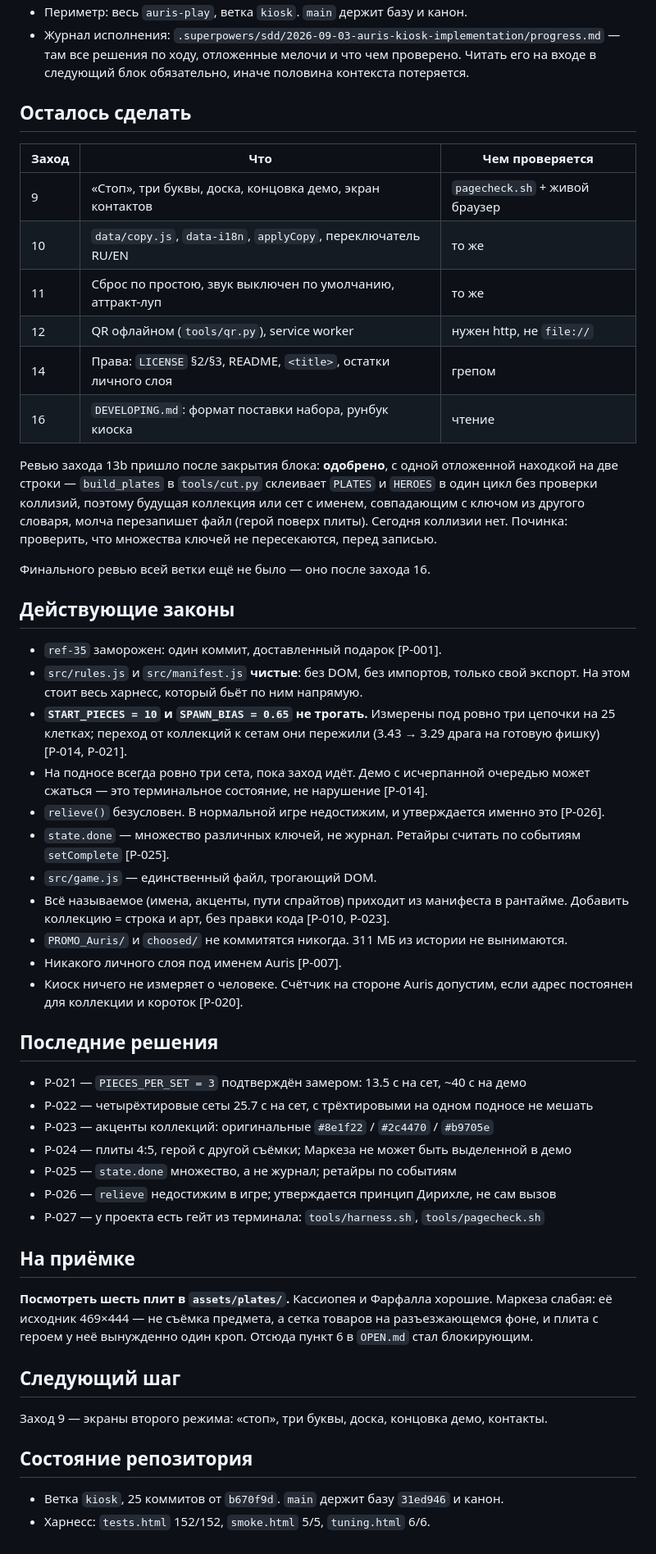
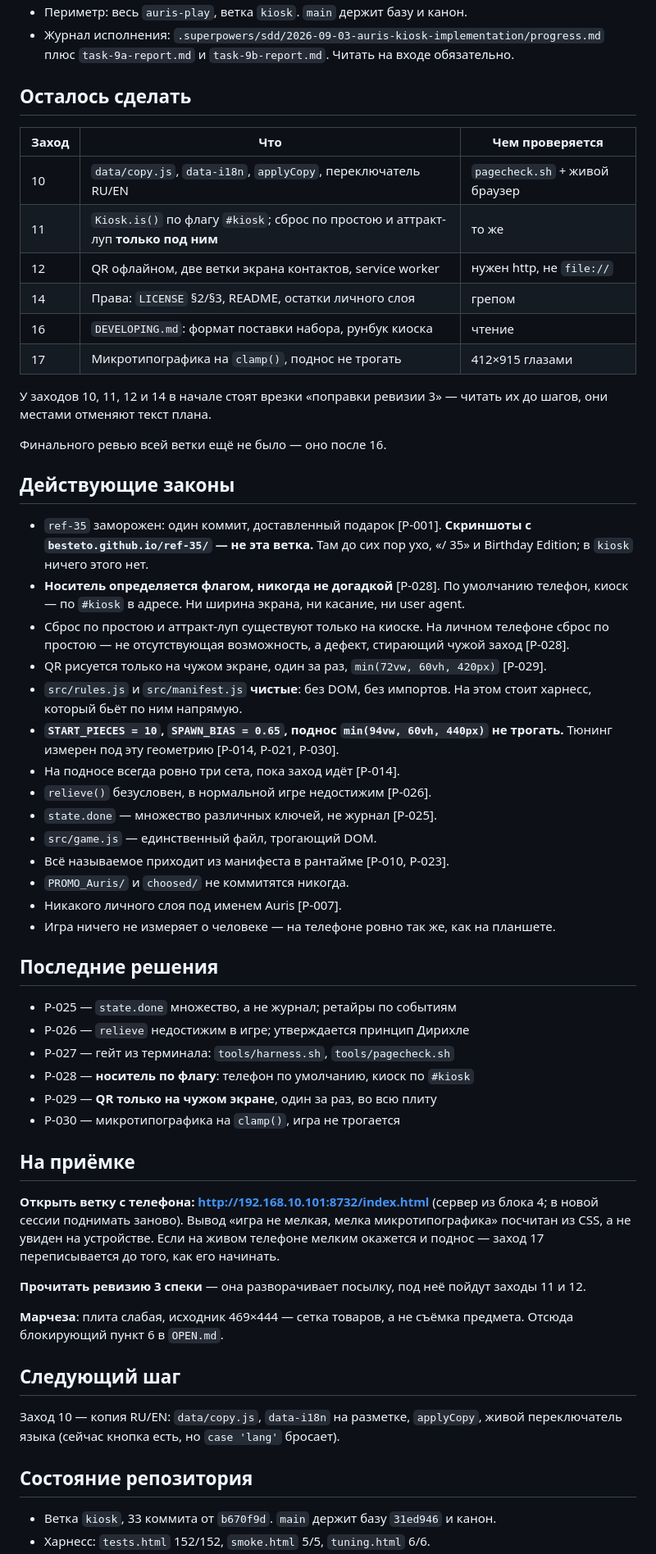
Before and after one commit to besteto/auris-play, a Markdown page: STATE.md, the part around one of its changes. Shown at 82% size. GitHub-like rendering.

```diff
--- a/STATE.md
+++ b/STATE.md
@@ -22,72 +26,73 @@
 - Периметр: весь `auris-play`, ветка `kiosk`. `main` держит базу и канон.
 - Журнал исполнения: `.superpowers/sdd/2026-09-03-auris-kiosk-implementation/progress.md`
-  — там все решения по ходу, отложенные мелочи и что чем проверено. Читать его на входе
-  в следующий блок обязательно, иначе половина контекста потеряется.
+  плюс `task-9a-report.md` и `task-9b-report.md`. Читать на входе обязательно.
 
 ## Осталось сделать
 
 | Заход | Что | Чем проверяется |
 |---|---|---|
-| 9 | «Стоп», три буквы, доска, концовка демо, экран контактов | `pagecheck.sh` + живой браузер |
-| 10 | `data/copy.js`, `data-i18n`, `applyCopy`, переключатель RU/EN | то же |
-| 11 | Сброс по простою, звук выключен по умолчанию, аттракт-луп | то же |
-| 12 | QR офлайном (`tools/qr.py`), service worker | нужен http, не `file://` |
-| 14 | Права: `LICENSE` §2/§3, README, `<title>`, остатки личного слоя | грепом |
+| 10 | `data/copy.js`, `data-i18n`, `applyCopy`, переключатель RU/EN | `pagecheck.sh` + живой браузер |
+| 11 | `Kiosk.is()` по флагу `#kiosk`; сброс по простою и аттракт-луп **только под ним** | то же |
+| 12 | QR офлайном, две ветки экрана контактов, service worker | нужен http, не `file://` |
+| 14 | Права: `LICENSE` §2/§3, README, остатки личного слоя | грепом |
 | 16 | `DEVELOPING.md`: формат поставки набора, рунбук киоска | чтение |
+| 17 | Микротипографика на `clamp()`, поднос не трогать | 412×915 глазами |
 
-Ревью захода 13b пришло после закрытия блока: **одобрено**, с одной отложенной
-находкой на две строки — `build_plates` в `tools/cut.py` склеивает `PLATES`
-и `HEROES` в
-один цикл без проверки коллизий, поэтому будущая коллекция или сет с именем, совпадающим
-с ключом из другого словаря, молча перезапишет файл (герой поверх плиты). Сегодня
-коллизии нет. Починка: проверить, что множества ключей не пересекаются, перед записью.
+У заходов 10, 11, 12 и 14 в начале стоят врезки «поправки ревизии 3» — читать их до
+шагов, они местами отменяют текст плана.
 
-Финального ревью всей ветки ещё не было — оно после захода 16.
+Финального ревью всей ветки ещё не было — оно после 16.
 
 ## Действующие законы
 
-- `ref-35` заморожен: один коммит, доставленный подарок [Р-001].
-- `src/rules.js` и `src/manifest.js` **чистые**: без DOM, без импортов, только свой
-  экспорт. На этом стоит весь харнесс, который бьёт по ним напрямую.
-- **`START_PIECES = 10` и `SPAWN_BIAS = 0.65` не трогать.** Измерены под ровно три
-  цепочки на 25 клетках; переход от коллекций к сетам они пережили (3.43 → 3.29 драга
-  на готовую фишку) [Р-014, Р-021].
-- На подносе всегда ровно три сета, пока заход идёт. Демо с исчерпанной очередью может
-  сжаться — это терминальное состояние, не нарушение [Р-014].
-- `relieve()` безусловен. В нормальной игре недостижим, и утверждается именно это
-  [Р-026].
-- `state.done` — множество различных ключей, не журнал. Ретайры считать по событиям
-  `setComplete` [Р-025].
+- `ref-35` заморожен: один коммит, доставленный подарок [Р-001]. **Скриншоты с
+  `besteto.github.io/ref-35/` — не эта ветка.** Там до сих пор ухо, «/ 35» и Birthday
+  Edition; в `kiosk` ничего этого нет.
+- **Носитель определяется флагом, никогда не догадкой** [Р-028]. По умолчанию телефон,
+  киоск — по `#kiosk` в адресе. Ни ширина экрана, ни касание, ни user agent.
+- Сброс по простою и аттракт-луп существуют только на киоске. На личном телефоне сброс
+  по простою — не отсутствующая возможность, а дефект, стирающий чужой заход [Р-028].
+- QR рисуется только на чужом экране, один за раз, `min(72vw, 60vh, 420px)` [Р-029].
+- `src/rules.js` и `src/manifest.js` **чистые**: без DOM, без импортов. На этом стоит
+  харнесс, который бьёт по ним напрямую.
+- **`START_PIECES = 10`, `SPAWN_BIAS = 0.65`, поднос `min(94vw, 60vh, 440px)` не
+  трогать.** Тюнинг измерен под эту геометрию [Р-014, Р-021, Р-030].
+- На подносе всегда ровно три сета, пока заход идёт [Р-014].
+- `relieve()` безусловен, в нормальной игре недостижим [Р-026].
+- `state.done` — множество различных ключей, не журнал [Р-025].
 - `src/game.js` — единственный файл, трогающий DOM.
-- Всё называемое (имена, акценты, пути спрайтов) приходит из манифеста в рантайме.
-  Добавить коллекцию = строка и арт, без правки кода [Р-010, Р-023].
-- `PROMO_Auris/` и `choosed/` не коммитятся никогда. 311 МБ из истории не вынимаются.
+- Всё называемое приходит из манифеста в рантайме [Р-010, Р-023].
+- `PROMO_Auris/` и `choosed/` не коммитятся никогда.
 - Никакого личного слоя под именем Auris [Р-007].
-- Киоск ничего не измеряет о человеке. Счётчик на стороне Auris допустим, если адрес
-  постоянен для коллекции и короток [Р-020].
+- Игра ничего не измеряет о человеке — на телефоне ровно так же, как на планшете.
 
 ## Последние решения
 
-- Р-021 — `PIECES_PER_SET = 3` подтверждён замером: 13.5 с на сет, ~40 с на демо
-- Р-022 — четырёхтировые сеты 25.7 с на сет, с трёхтировыми на одном подносе не мешать
-- Р-023 — акценты коллекций: оригинальные `#8e1f22` / `#2c4470` / `#b9705e`
-- Р-024 — плиты 4:5, герой с другой съёмки; Маркеза не может быть выделенной в демо
 - Р-025 — `state.done` множество, а не журнал; ретайры по событиям
-- Р-026 — `relieve` недостижим в игре; утверждается принцип Дирихле, не сам вызов
-- Р-027 — у проекта есть гейт из терминала: `tools/harness.sh`, `tools/pagecheck.sh`
+- Р-026 — `relieve` недостижим в игре; утверждается принцип Дирихле
+- Р-027 — гейт из терминала: `tools/harness.sh`, `tools/pagecheck.sh`
+- Р-028 — **носитель по флагу**: телефон по умолчанию, киоск по `#kiosk`
+- Р-029 — **QR только на чужом экране**, один за раз, во всю плиту
+- Р-030 — микротипографика на `clamp()`, игра не трогается
 
 ## На приёмке
 
-**Посмотреть шесть плит в `assets/plates/`.** Кассиопея и Фарфалла хорошие. Маркеза
-слабая: её исходник 469×444 — не съёмка предмета, а сетка товаров на разъезжающемся
-фоне, и плита с героем у неё вынужденно один кроп. Отсюда пункт 6 в `OPEN.md` стал
-блокирующим.
+**Открыть ветку с телефона: http://192.168.10.101:8732/index.html** (сервер из блока 4;
+в новой сессии поднимать заново). Вывод «игра не мелкая, мелка микротипографика»
+посчитан из CSS, а не увиден на устройстве. Если на живом телефоне мелким окажется и
+поднос — заход 17 переписывается до того, как его начинать.
+
+**Прочитать ревизию 3 спеки** — она разворачивает посылку, под неё пойдут заходы 11 и 12.
+
+**Марчеза**: плита слабая, исходник 469×444 — сетка товаров, а не съёмка предмета.
+Отсюда блокирующий пункт 6 в `OPEN.md`.
 
 ## Следующий шаг
 
-Заход 9 — экраны второго режима: «стоп», три буквы, доска, концовка демо, контакты.
+Заход 10 — копия RU/EN: `data/copy.js`, `data-i18n` на разметке, `applyCopy`, живой
+переключатель языка (сейчас кнопка есть, но `case 'lang'` бросает).
 
 ## Состояние репозитория
 
-- Ветка `kiosk`, 25 коммитов от `b670f9d`. `main` держит базу `31ed946` и канон.
+- Ветка `kiosk`, 33 коммита от `b670f9d`. `main` держит базу `31ed946` и канон.
 - Харнесс: `tests.html` 152/152, `smoke.html` 5/5, `tuning.html` 6/6.
```
Also changed, not shown: other parts of STATE.md (+26 -21 lines), DECISIONS.md (+30 -0 lines).
